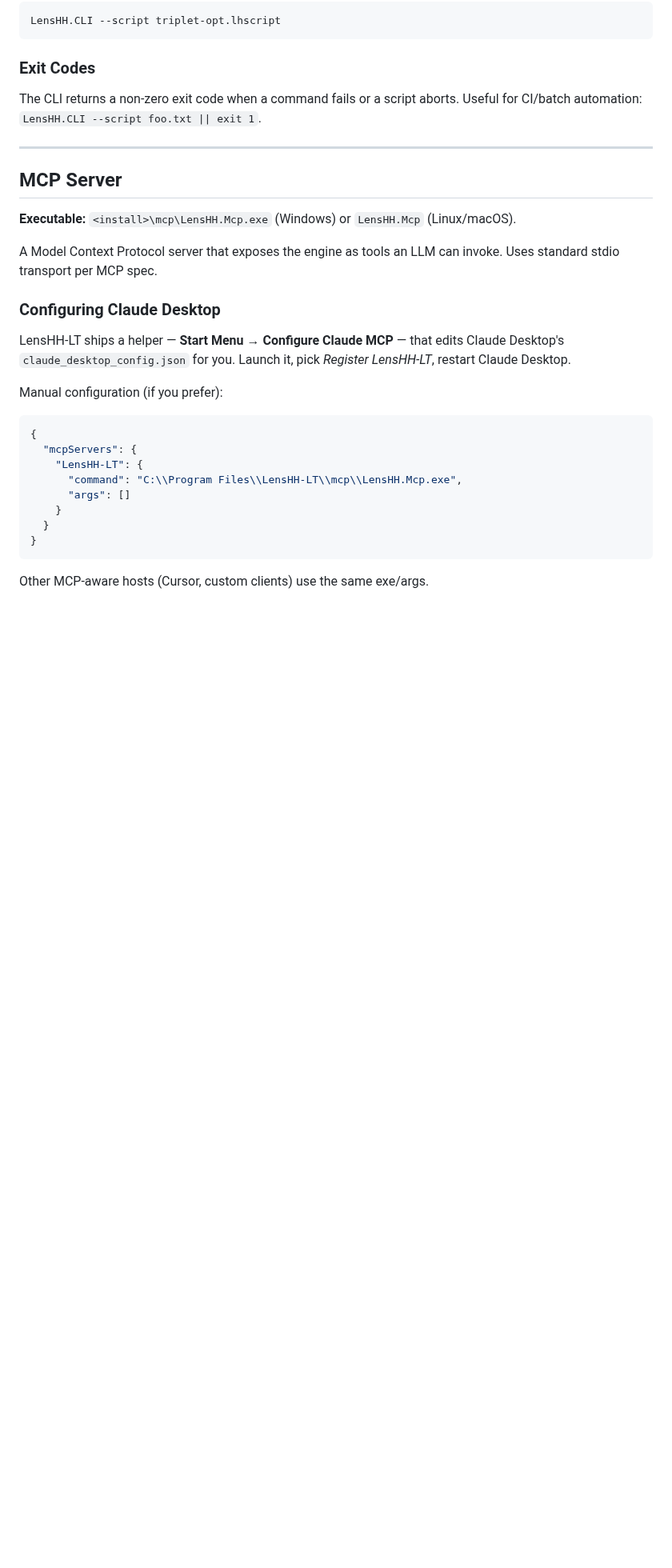
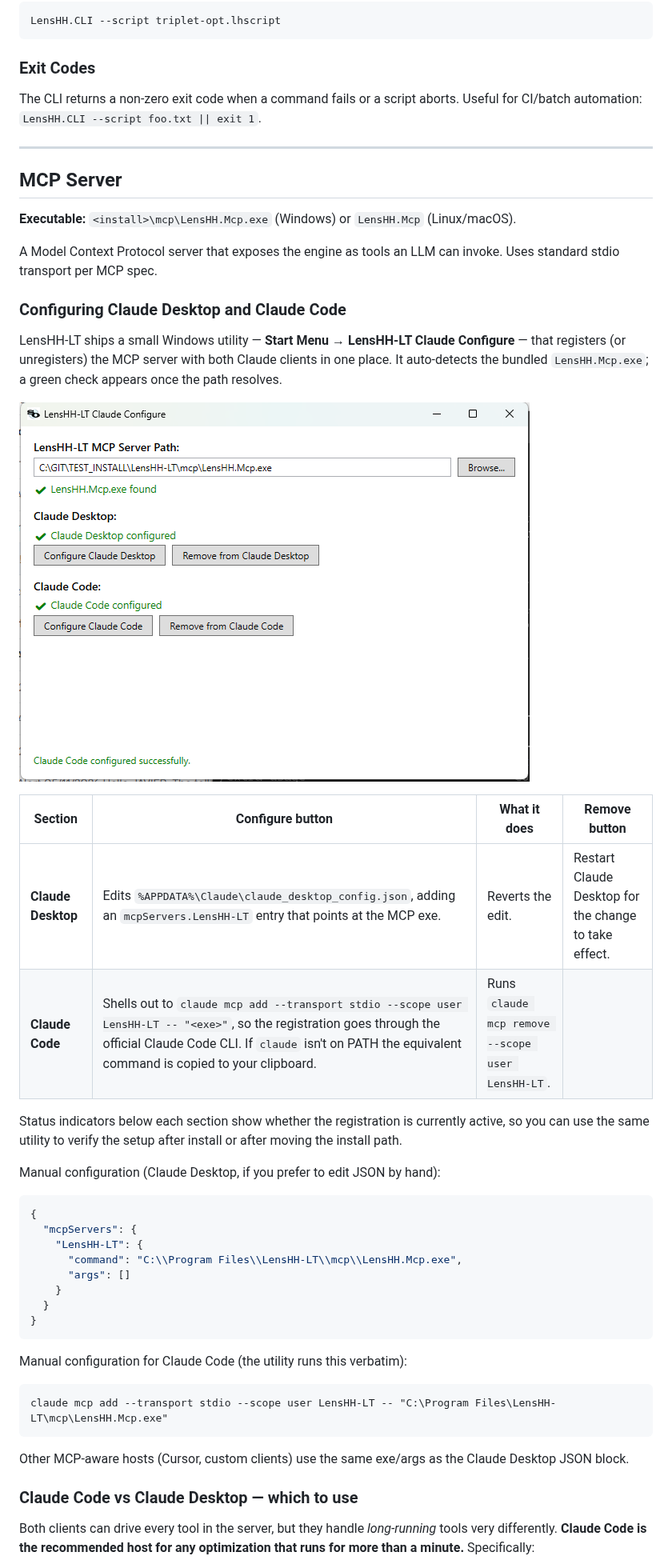
Before and after one commit to SynapseOptics/LensHH-LT, a Markdown page: docs/api-cli-mcp.md, the part around one of its changes. Shown at 80% size. Rendered like a GitHub page; pictures changed too: docs/images/ConfigureClaudeMcp.png (added); blank space fills up the shorter version.

````diff
--- a/docs/api-cli-mcp.md
+++ b/docs/api-cli-mcp.md
@@ -187,13 +187,26 @@ exit 1`.
 A Model Context Protocol server that exposes the engine as tools an
 LLM can invoke. Uses standard stdio transport per MCP spec.
 
-### Configuring Claude Desktop
+### Configuring Claude Desktop and Claude Code
 
-LensHH-LT ships a helper — **Start Menu → Configure Claude MCP** —
-that edits Claude Desktop's `claude_desktop_config.json` for you.
-Launch it, pick *Register LensHH-LT*, restart Claude Desktop.
+LensHH-LT ships a small Windows utility — **Start Menu → LensHH-LT
+Claude Configure** — that registers (or unregisters) the MCP server
+with both Claude clients in one place. It auto-detects the bundled
+`LensHH.Mcp.exe`; a green check appears once the path resolves.
 
-Manual configuration (if you prefer):
+![LensHH-LT Claude Configure utility](images/ConfigureClaudeMcp.png)
+
+| Section | Configure button | What it does | Remove button |
+|---|---|---|---|
+| **Claude Desktop** | Edits `%APPDATA%\Claude\claude_desktop_config.json`, adding an `mcpServers.LensHH-LT` entry that points at the MCP exe. | Reverts the edit. | Restart Claude Desktop for the change to take effect. |
+| **Claude Code** | Shells out to `claude mcp add --transport stdio --scope user LensHH-LT -- "<exe>"`, so the registration goes through the official Claude Code CLI. If `claude` isn't on PATH the equivalent command is copied to your clipboard. | Runs `claude mcp remove --scope user LensHH-LT`. |
+
+Status indicators below each section show whether the registration
+is currently active, so you can use the same utility to verify the
+setup after install or after moving the install path.
+
+Manual configuration (Claude Desktop, if you prefer to edit JSON by
+hand):
 
 ```json
 {
@@ -206,4 +219,19 @@ Manual configuration (if you prefer):
 }
 ```
 
-Other MCP-aware hosts (Cursor, custom clients) use the same exe/args.
+Manual configuration for Claude Code (the utility runs this verbatim):
+
+```
+claude mcp add --transport stdio --scope user LensHH-LT -- "C:\Program Files\LensHH-LT\mcp\LensHH.Mcp.exe"
+```
+
+Other MCP-aware hosts (Cursor, custom clients) use the same exe/args
+as the Claude Desktop JSON block.
+
+### Claude Code vs Claude Desktop — which to use
+
+Both clients can drive every tool in the server, but they handle
+*long-running* tools very differently. **Claude Code is the
+recommended host for any optimization that runs for more than a
+minute.** Specifically:
+
````
Also changed, not shown: other parts of docs/api-cli-mcp.md (+41 -2 lines), docs/analyses.md (+39 -0 lines), docs/images/CookeTripletAnalyses/LongitudinalAberration.png (added), 8 other files.
